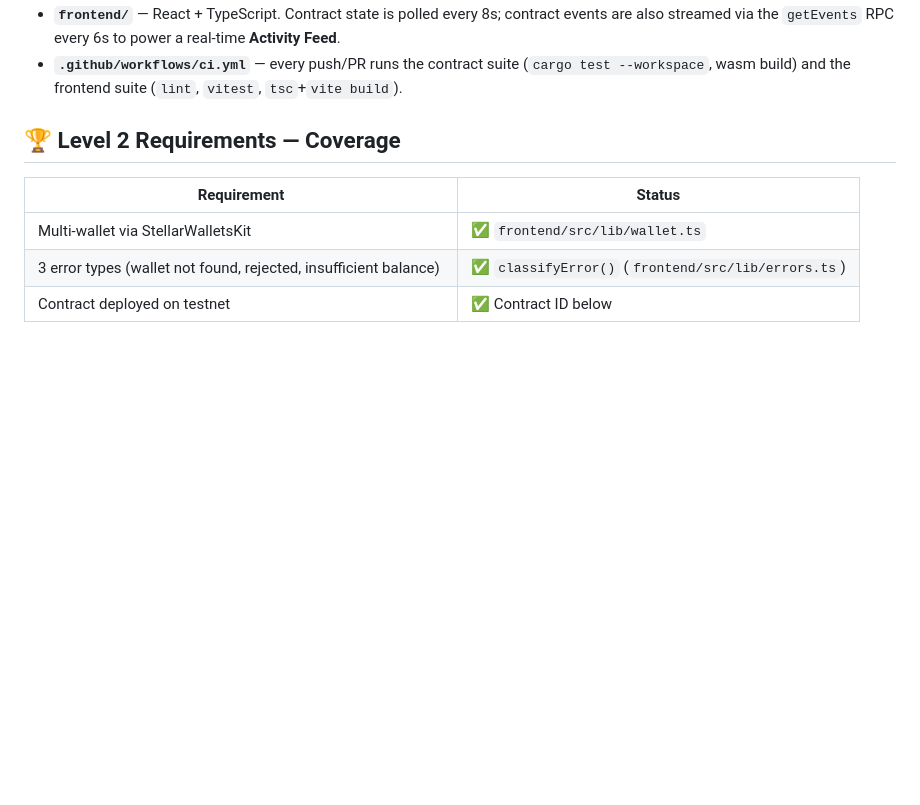
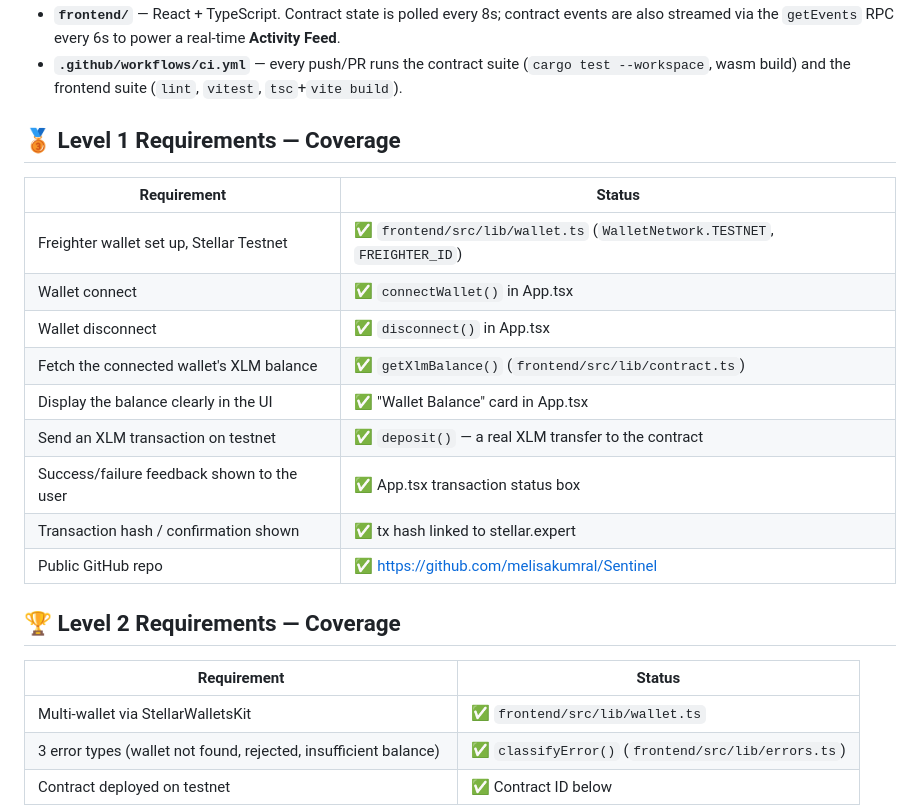
Before and after one commit to melisakumral/Sentinel, a Markdown page: README.md, the part around the change. Drawn GitHub-style; blank space fills up the shorter version.

Commit message:
docs: add Level 1 requirements coverage table

```diff
--- a/README.md
+++ b/README.md
@@ -28,6 +28,20 @@ In both cases, the campaign contract reports the final outcome to a separate **S
 - **`contract/registry/`** — an independent, separately deployed **Sentinel Registry** contract (`SentinelRegistry`). `record(...)` is **idempotent**: the first record for a campaign is permanent, later calls (e.g. each donor's separate `refund`) are ignored.
 - **`frontend/`** — React + TypeScript. Contract state is polled every 8s; contract events are also streamed via the `getEvents` RPC every 6s to power a real-time **Activity Feed**.
 - **`.github/workflows/ci.yml`** — every push/PR runs the contract suite (`cargo test --workspace`, wasm build) and the frontend suite (`lint`, `vitest`, `tsc`+`vite build`).
+
+## 🥉 Level 1 Requirements — Coverage
+
+| Requirement | Status |
+|-----------|-------|
+| Freighter wallet set up, Stellar Testnet | ✅ `frontend/src/lib/wallet.ts` (`WalletNetwork.TESTNET`, `FREIGHTER_ID`) |
+| Wallet connect | ✅ `connectWallet()` in App.tsx |
+| Wallet disconnect | ✅ `disconnect()` in App.tsx |
+| Fetch the connected wallet's XLM balance | ✅ `getXlmBalance()` (`frontend/src/lib/contract.ts`) |
+| Display the balance clearly in the UI | ✅ "Wallet Balance" card in App.tsx |
+| Send an XLM transaction on testnet | ✅ `deposit()` — a real XLM transfer to the contract |
+| Success/failure feedback shown to the user | ✅ App.tsx transaction status box |
+| Transaction hash / confirmation shown | ✅ tx hash linked to stellar.expert |
+| Public GitHub repo | ✅ https://github.com/melisakumral/Sentinel |
 
 ## 🏆 Level 2 Requirements — Coverage
 
```
